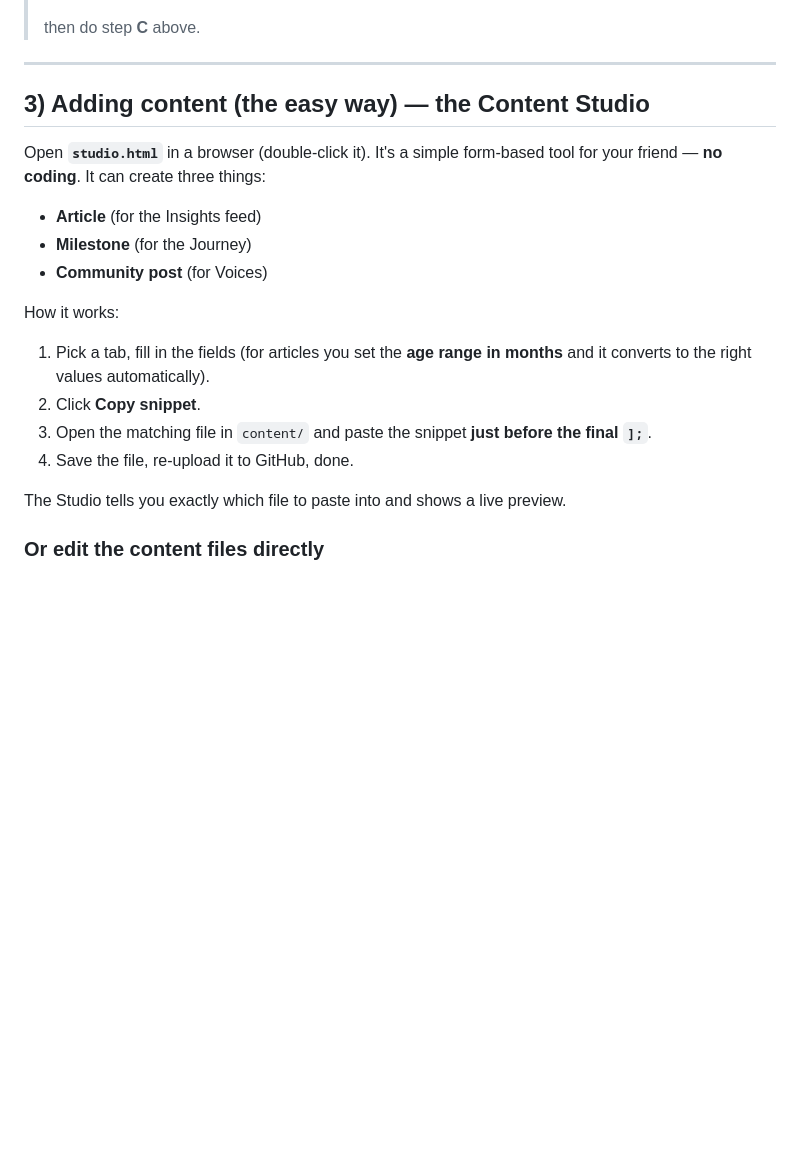
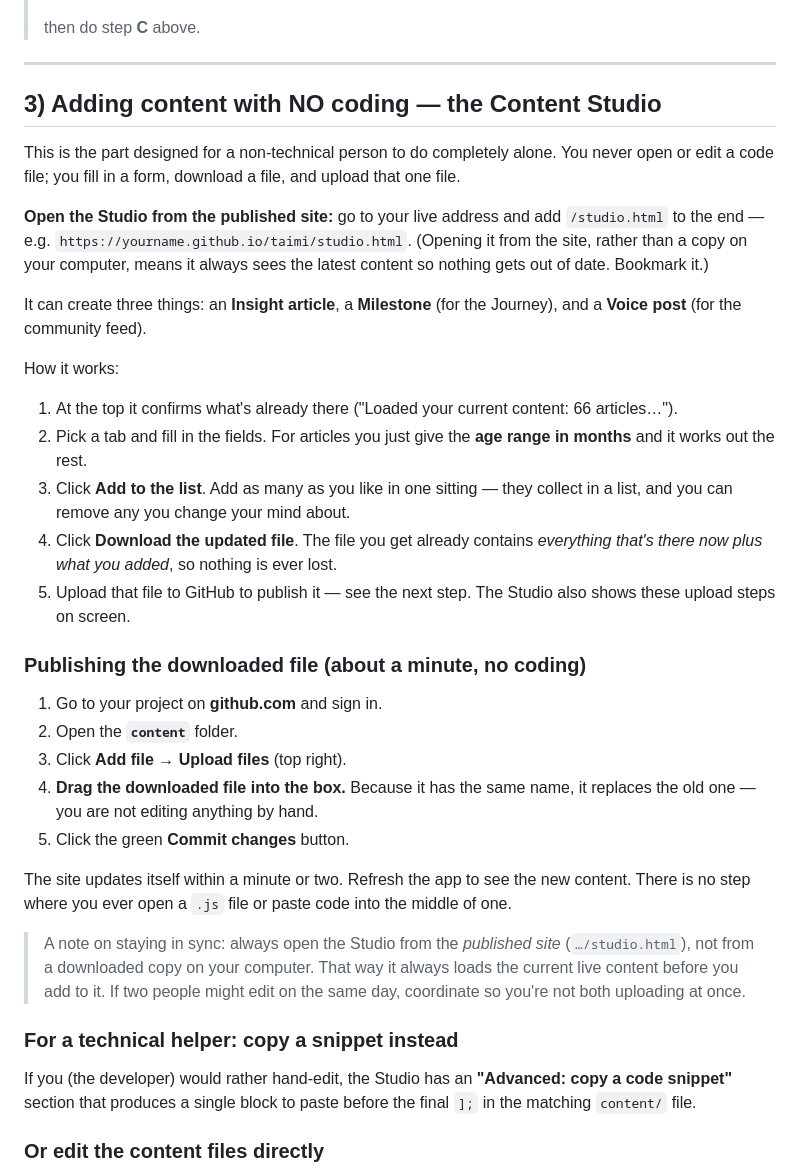
Before and after one commit to isoyangyang/taimi, a Markdown page: README.md, the part around the change. Drawn GitHub-style; blank space fills up the shorter version.

```diff
--- a/README.md
+++ b/README.md
@@ -95,23 +95,52 @@ Share that link with your friend. Every time you upload changed files, the site
 
 ---
 
-## 3) Adding content (the easy way) — the Content Studio
+## 3) Adding content with NO coding — the Content Studio
 
-Open **`studio.html`** in a browser (double-click it). It's a simple form-based tool for
-your friend — **no coding**. It can create three things:
+This is the part designed for a non-technical person to do completely alone. You never
+open or edit a code file; you fill in a form, download a file, and upload that one file.
 
-- **Article** (for the Insights feed)
-- **Milestone** (for the Journey)
-- **Community post** (for Voices)
+**Open the Studio from the published site:** go to your live address and add
+`/studio.html` to the end — e.g. `https://yourname.github.io/taimi/studio.html`.
+(Opening it from the site, rather than a copy on your computer, means it always sees the
+latest content so nothing gets out of date. Bookmark it.)
+
+It can create three things: an **Insight article**, a **Milestone** (for the Journey), and
+a **Voice post** (for the community feed).
 
 How it works:
-1. Pick a tab, fill in the fields (for articles you set the **age range in months** and it
-   converts to the right values automatically).
-2. Click **Copy snippet**.
-3. Open the matching file in `content/` and paste the snippet **just before the final `];`**.
-4. Save the file, re-upload it to GitHub, done.
+1. At the top it confirms what's already there ("Loaded your current content: 66 articles…").
+2. Pick a tab and fill in the fields. For articles you just give the **age range in
+   months** and it works out the rest.
+3. Click **Add to the list**. Add as many as you like in one sitting — they collect in a
+   list, and you can remove any you change your mind about.
+4. Click **Download the updated file**. The file you get already contains *everything
+   that's there now plus what you added*, so nothing is ever lost.
+5. Upload that file to GitHub to publish it — see the next step. The Studio also shows
+   these upload steps on screen.
 
-The Studio tells you exactly which file to paste into and shows a live preview.
+### Publishing the downloaded file (about a minute, no coding)
+
+1. Go to your project on **github.com** and sign in.
+2. Open the **`content`** folder.
+3. Click **Add file → Upload files** (top right).
+4. **Drag the downloaded file into the box.** Because it has the same name, it replaces
+   the old one — you are not editing anything by hand.
+5. Click the green **Commit changes** button.
+
+The site updates itself within a minute or two. Refresh the app to see the new content.
+There is no step where you ever open a `.js` file or paste code into the middle of one.
+
+> A note on staying in sync: always open the Studio from the *published site*
+> (`…/studio.html`), not from a downloaded copy on your computer. That way it always loads
+> the current live content before you add to it. If two people might edit on the same day,
+> coordinate so you're not both uploading at once.
+
+### For a technical helper: copy a snippet instead
+
+If you (the developer) would rather hand-edit, the Studio has an **"Advanced: copy a code
+snippet"** section that produces a single block to paste before the final `];` in the
+matching `content/` file.
 
 ### Or edit the content files directly
 
```
